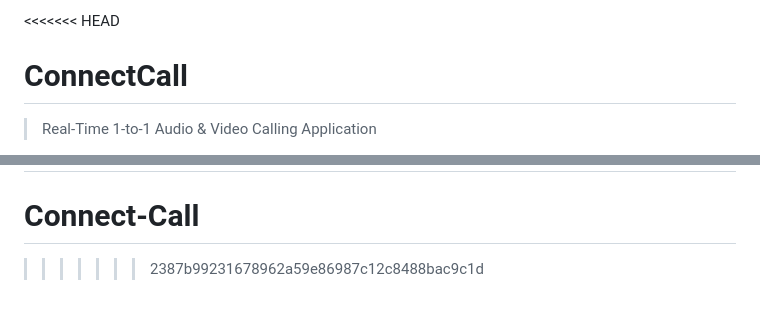
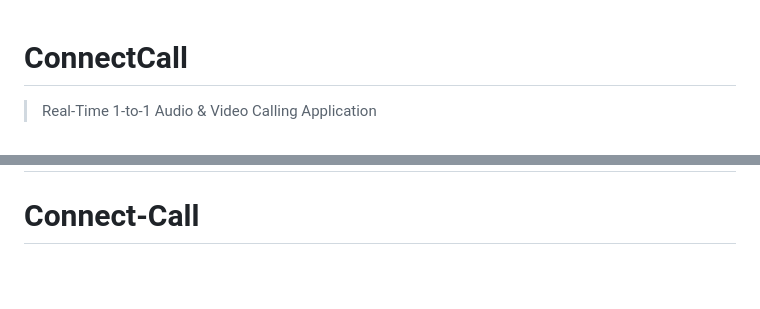
Before and after one commit to mohddanish305/Connect-Call, a Markdown page: README.md, 2 parts joined by grey strips. GitHub-like rendering; blank space fills up the shorter version.

Commit message:
Fix project name formatting in README
Corrected the project name formatting in README.

```diff
--- a/README.md
+++ b/README.md
@@ -1,4 +1,3 @@
-<<<<<<< HEAD
 # ConnectCall
 
 > Real-Time 1-to-1 Audio & Video Calling Application
@@ -392,4 +391,3 @@ In accordance with internship evaluation guidelines, the development of ConnectC
 All generated code, state machines, Agora RTC integrations, and security rules were manually reviewed, tested, and hardened by the developer.
 =======
 # Connect-Call
->>>>>>> 2387b99231678962a59e86987c12c8488bac9c1d
```
